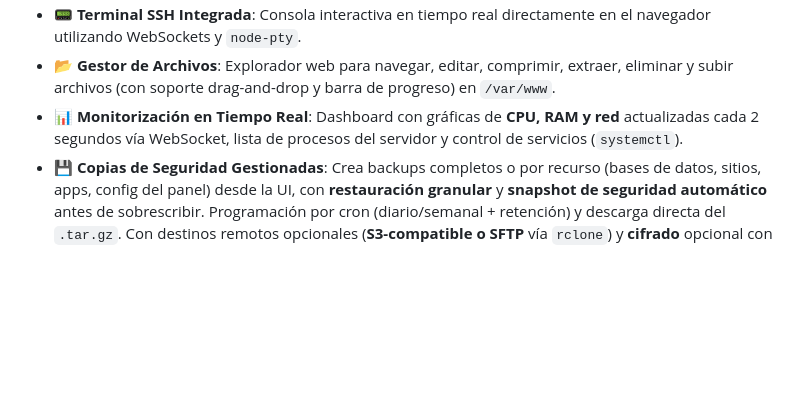
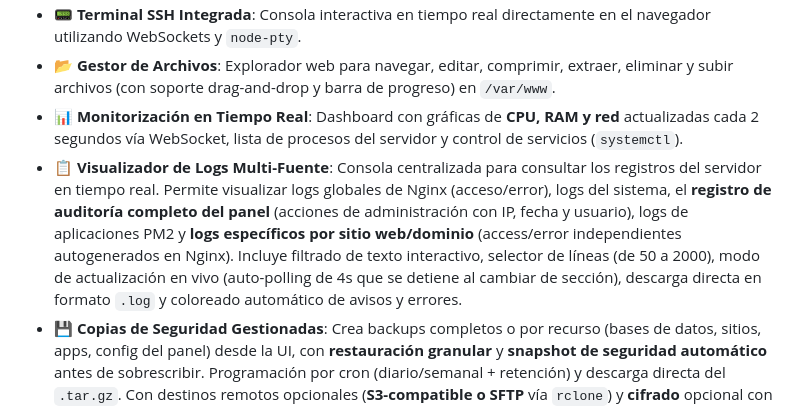
Before and after one commit to tecxion/tecxpanel, a Markdown page: README.md, the part around the change. Drawn GitHub-style; blank space fills up the shorter version.

Commit message:
modificado readme con los logs

```diff
--- a/README.md
+++ b/README.md
@@ -52,6 +52,7 @@ Está desarrollado como una **SPA (Single Page Application)** modular en el fron
 - 📟 **Terminal SSH Integrada**: Consola interactiva en tiempo real directamente en el navegador utilizando WebSockets y `node-pty`.
 - 📂 **Gestor de Archivos**: Explorador web para navegar, editar, comprimir, extraer, eliminar y subir archivos (con soporte drag-and-drop y barra de progreso) en `/var/www`.
 - 📊 **Monitorización en Tiempo Real**: Dashboard con gráficas de **CPU, RAM y red** actualizadas cada 2 segundos vía WebSocket, lista de procesos del servidor y control de servicios (`systemctl`).
+- 📋 **Visualizador de Logs Multi-Fuente**: Consola centralizada para consultar los registros del servidor en tiempo real. Permite visualizar logs globales de Nginx (acceso/error), logs del sistema, el **registro de auditoría completo del panel** (acciones de administración con IP, fecha y usuario), logs de aplicaciones PM2 y **logs específicos por sitio web/dominio** (access/error independientes autogenerados en Nginx). Incluye filtrado de texto interactivo, selector de líneas (de 50 a 2000), modo de actualización en vivo (auto-polling de 4s que se detiene al cambiar de sección), descarga directa en formato `.log` y coloreado automático de avisos y errores.
 - 💾 **Copias de Seguridad Gestionadas**: Crea backups completos o por recurso (bases de datos, sitios, apps, config del panel) desde la UI, con **restauración granular** y **snapshot de seguridad automático** antes de sobrescribir. Programación por cron (diario/semanal + retención) y descarga directa del `.tar.gz`. Con destinos remotos opcionales (**S3-compatible o SFTP** vía `rclone`) y **cifrado** opcional con passphrase del usuario.
 - ⏰ **Tareas Programadas (Cron)**: Crea y gestiona tareas cron desde la UI con un **constructor guiado** (cada minuto/hora/día/semana/mes o modo avanzado), actívalas/desactívalas, edítalas y consulta el **log de salida de cada tarea**. El panel gestiona solo sus propias tareas sin tocar el resto del crontab.
 - 📧 **Correo Electrónico**: Servidor de correo autohospedado con **docker-mailserver** (Postfix + Dovecot + Rspamd + DKIM) en un solo contenedor. Instálalo desde el panel, configura el hostname con **TLS automático** (Certbot), gestiona **buzones** y **alias**, genera **DKIM** y consulta los **registros DNS** (MX/SPF/DKIM/DMARC) a añadir.
```
